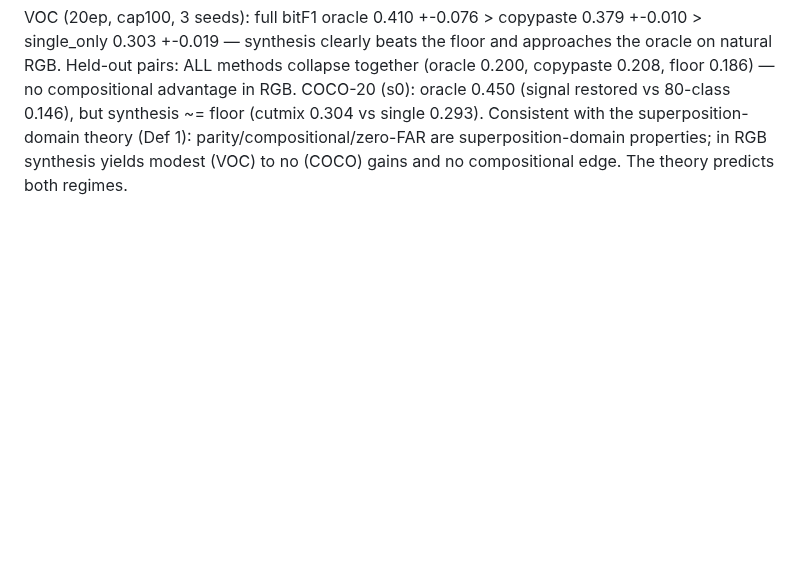
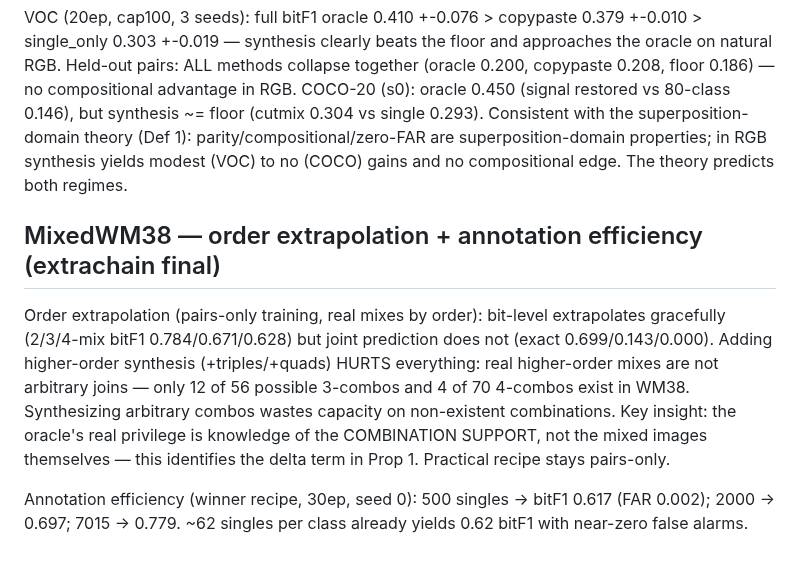
Before and after one commit to hogil/known-cnn, a Markdown page: docs/superpowers/multilabel_synth_RESULTS.md, the part around the change. Rendered like a GitHub page; blank space fills up the shorter version.

Commit message:
docs(mlsynth): order extrapolation (bit yes / joint no; combo-support insight) + annotation-efficiency curve
Co-Authored-By: Claude Opus 4.8 <noreply@anthropic.com>

```diff
--- a/docs/superpowers/multilabel_synth_RESULTS.md
+++ b/docs/superpowers/multilabel_synth_RESULTS.md
@@ -385,3 +385,19 @@ advantage in RGB. COCO-20 (s0): oracle 0.450 (signal restored vs 80-class
 the superposition-domain theory (Def 1): parity/compositional/zero-FAR are
 superposition-domain properties; in RGB synthesis yields modest (VOC) to no
 (COCO) gains and no compositional edge. The theory predicts both regimes.
+
+## MixedWM38 — order extrapolation + annotation efficiency (extrachain final)
+
+Order extrapolation (pairs-only training, real mixes by order): bit-level
+extrapolates gracefully (2/3/4-mix bitF1 0.784/0.671/0.628) but joint
+prediction does not (exact 0.699/0.143/0.000). Adding higher-order synthesis
+(+triples/+quads) HURTS everything: real higher-order mixes are not arbitrary
+joins — only 12 of 56 possible 3-combos and 4 of 70 4-combos exist in WM38.
+Synthesizing arbitrary combos wastes capacity on non-existent combinations.
+Key insight: the oracle's real privilege is knowledge of the COMBINATION
+SUPPORT, not the mixed images themselves — this identifies the delta term in
+Prop 1. Practical recipe stays pairs-only.
+
+Annotation efficiency (winner recipe, 30ep, seed 0): 500 singles -> bitF1
+0.617 (FAR 0.002); 2000 -> 0.697; 7015 -> 0.779. ~62 singles per class
+already yields 0.62 bitF1 with near-zero false alarms.
```
